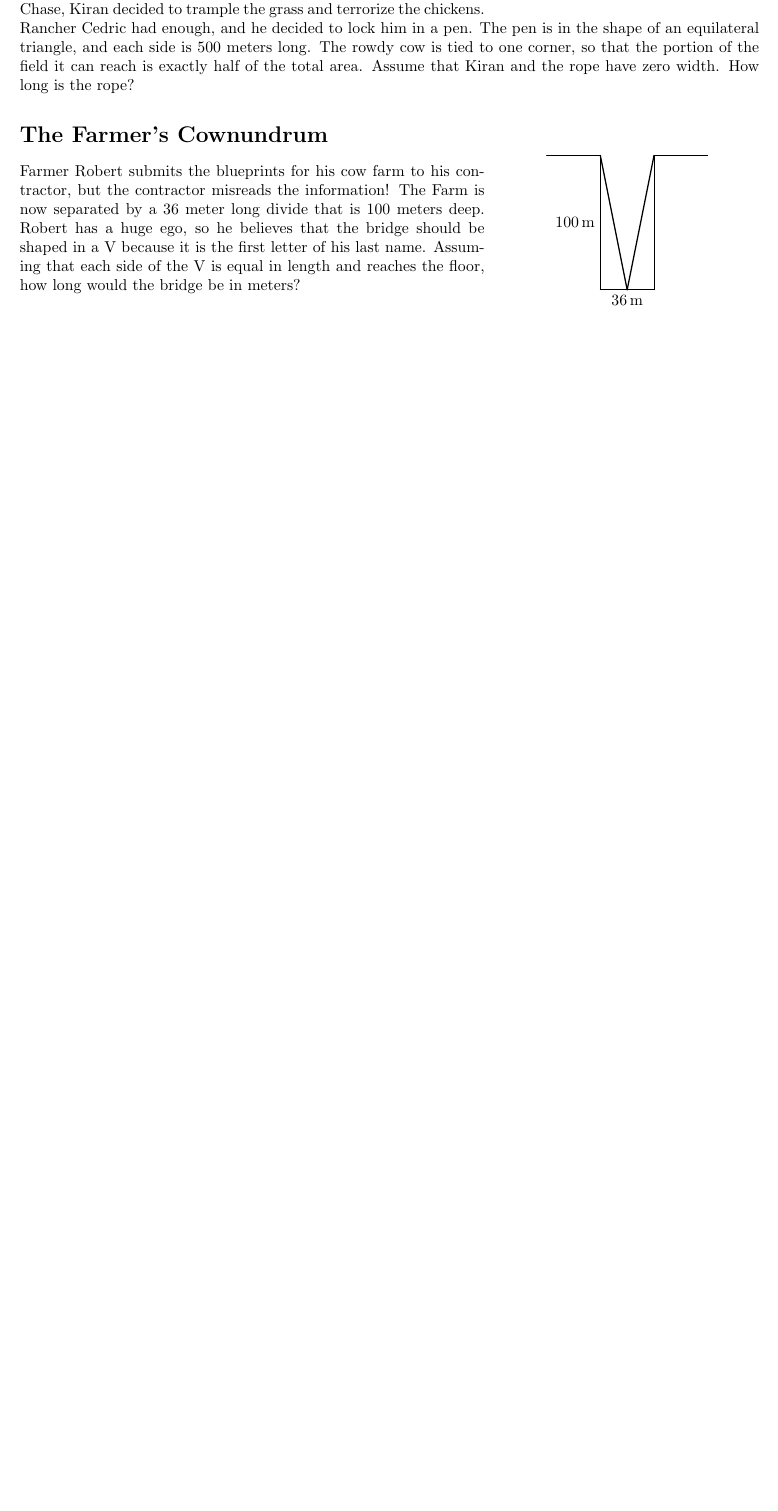
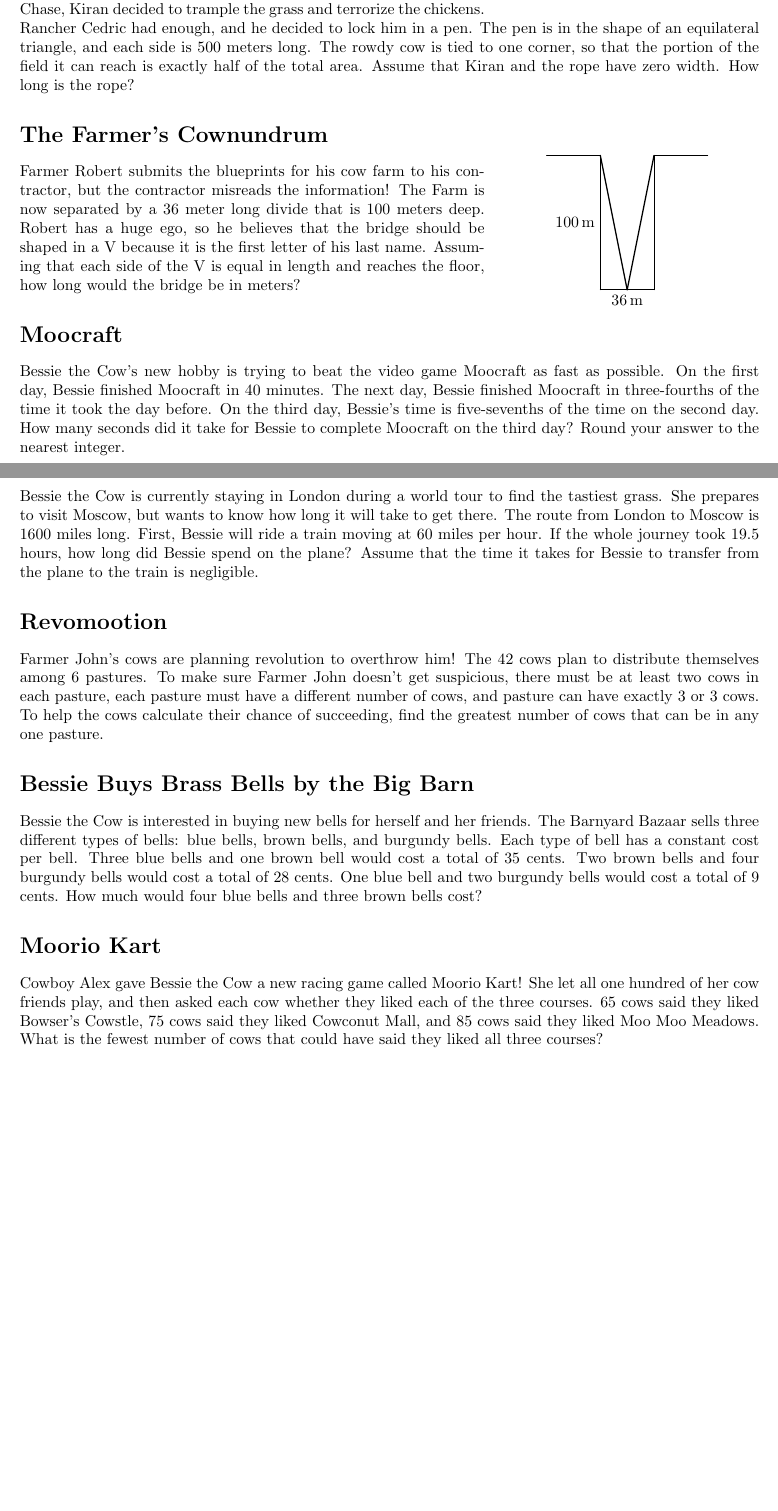
Before and after one commit to CVMuAlphaTheta/cvjmt, a LaTeX CV (cvjmt/problems.tex): part of page 4 of 4 before the commit and two parts of pages 4 and 5 of 5 after it, the two joined at a grey line, cut so that both start at the same text, the shorter picture padded with empty space. Compiled offline with pdfLaTeX.

Commit message:
Add problems

```diff
--- a/cvjmt/problems.tex
+++ b/cvjmt/problems.tex
@@ -334,4 +334,41 @@ Farmer Robert submits the blueprints for his cow farm to his contractor, but the
 The Farm is now separated by a $36$ meter long divide that is $100$ meters deep.
 Robert has a huge ego, so he believes that the bridge should be shaped in a V because it is the first letter of his last name.
 Assuming that each side of the V is equal in length and reaches the floor, how long would the bridge be in meters?
+
+\section*{Moocraft}
+Bessie the Cow's new hobby is trying to beat the video game Moocraft as fast as possible.
+On the first day, Bessie finished Moocraft in $40$ minutes.
+The next day, Bessie finished Moocraft in three-fourths of the time it took the day before.
+On the third day, Bessie's time is five-sevenths of the time on the second day.
+How many seconds did it take for Bessie to complete Moocraft on the third day?
+Round your answer to the nearest integer.
+
+\section*{Moss-cow}
+Bessie the Cow is currently staying in London during a world tour to find the tastiest grass.
+She prepares to visit Moscow, but wants to know how long it will take to get there.
+The route from London to Moscow is $1600$ miles long.
+First, Bessie will ride a train moving at $60$ miles per hour.
+If the whole journey took $19.5$ hours, how long did Bessie spend on the plane?
+Assume that the time it takes for Bessie to transfer from the plane to the train is negligible.
+
+\section*{Revomootion}
+Farmer John's cows are planning revolution to overthrow him!
+The $42$ cows plan to distribute themselves among $6$ pastures.
+To make sure Farmer John doesn't get suspicious, there must be at least two cows in each pasture, each pasture must have a different number of cows, and pasture can have exactly $3$ or $3$ cows.
+To help the cows calculate their chance of succeeding, find the greatest number of cows that can be in any one pasture.
+
+\section*{Bessie Buys Brass Bells by the Big Barn}
+Bessie the Cow is interested in buying new bells for herself and her friends.
+The Barnyard Bazaar sells three different types of bells: blue bells, brown bells, and burgundy bells.
+Each type of bell has a constant cost per bell.
+Three blue bells and one brown bell would cost a total of $35$ cents.
+Two brown bells and four burgundy bells would cost a total of $28$ cents.
+One blue bell and two burgundy bells would cost a total of $9$ cents.
+How much would four blue bells and three brown bells cost?
+
+\section*{Moorio Kart}
+Cowboy Alex gave Bessie the Cow a new racing game called Moorio Kart!
+She let all one hundred of her cow friends play, and then asked each cow whether they liked each of the three courses.
+$65$ cows said they liked Bowser's Cowstle, $75$ cows said they liked Cowconut Mall, and $85$ cows said they liked Moo Moo Meadows.
+What is the fewest number of cows that could have said they liked all three courses?
 \end{document}
```
